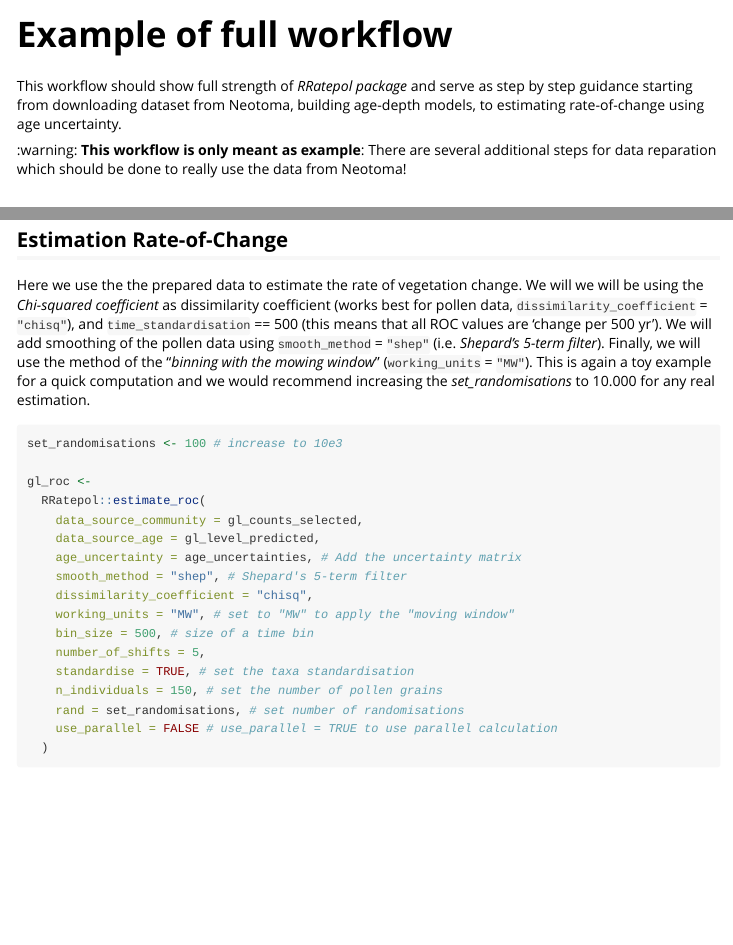
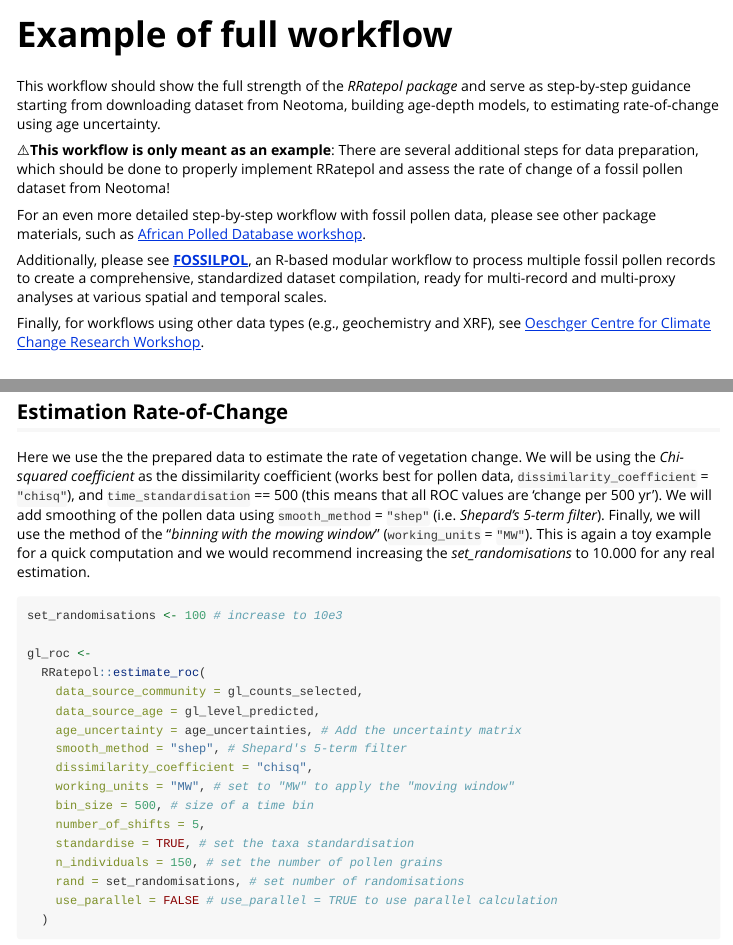
Before and after one commit to HOPE-UIB-BIO/R-Ratepol-package, an R Markdown document (vignettes/workflow-example.Rmd): the page in a window 1100 px wide, from its top, and a second part further down, joined at a grey line. Rendered offline with R 4.5, knitr and Pandoc, with nearby package versions; some code elsewhere in the file could not run offline; column names are cleaned by a stand-in for the janitor package.

Commit message:
workflow-example: add info about other workshops and FOSSIL POL, grammar

````diff
--- a/vignettes/workflow-example.Rmd
+++ b/vignettes/workflow-example.Rmd
@@ -19,12 +19,15 @@ knitr::opts_chunk$set(
 )
 ```
 
-This workflow should show full strength of *RRatepol package* and serve as step by
-step guidance starting from downloading dataset from Neotoma, building age-depth
-models, to estimating rate-of-change using age uncertainty.
+This workflow should show the full strength of the *RRatepol package* and serve as step-by-step guidance starting from downloading dataset from Neotoma, building age-depth models, to estimating rate-of-change using age uncertainty.
 
-:warning: **This workflow is only meant as example**: There are several additional steps for data reparation which should be done to really use the data from Neotoma!
+⚠️**This workflow is only meant as an example**: There are several additional steps for data preparation, which should be done to properly implement RRatepol and assess the rate of change of a fossil pollen dataset from Neotoma!
 
+For an even more detailed step-by-step workflow with fossil pollen data, please see other package materials, such as [African Polled Database workshop](https://ondrejmottl.github.io/APD_R-Ratepol_workshop/index.html).
+
+Additionally, please see [**FOSSILPOL**](https://hope-uib-bio.github.io/FOSSILPOL-website/), an R-based modular workflow to process multiple fossil pollen records to create a comprehensive, standardized dataset compilation, ready for multi-record and multi-proxy analyses at various spatial and temporal scales.
+
+Finally, for workflows using other data types (e.g., geochemistry and XRF), see [Oeschger Centre for Climate Change Research Workshop](https://ondrejmottl.github.io/OCCR_R-Ratepol_workshop/).
 
 ## Install packages
 
@@ -255,7 +258,7 @@ pander::pandoc.table(head(gl_level_predicted))
 ## Estimation Rate-of-Change
 
 Here we use the the prepared data to estimate the rate of vegetation change.
-We will we will be using the *Chi-squared coefficient* as dissimilarity coefficient (works best for pollen data, `dissimilarity_coefficient` = `"chisq"`), and `time_standardisation` == 500 (this means that all ROC values are 'change per 500 yr').
+We will be using the *Chi-squared coefficient* as the dissimilarity coefficient (works best for pollen data, `dissimilarity_coefficient` = `"chisq"`), and `time_standardisation` == 500 (this means that all ROC values are 'change per 500 yr').
 We will add smoothing of the pollen data using `smooth_method` = `"shep"` (i.e. *Shepard's 5-term filter*).
 Finally, we will use the method of the "*binning with the mowing window*" (`working_units` = `"MW"`).
 This is again a toy example for a quick computation and we would recommend increasing the *set_randomisations* to 10.000 for any real estimation.
````
Also changed, not shown: vignettes/workflow-example.Rmd (6 more changed lines).
